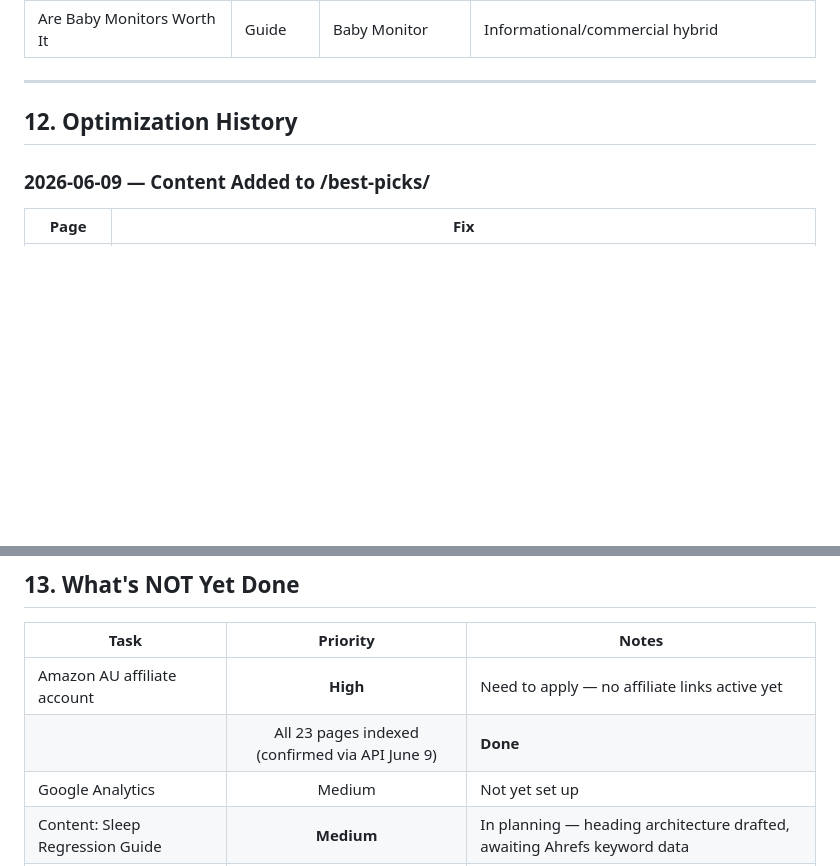
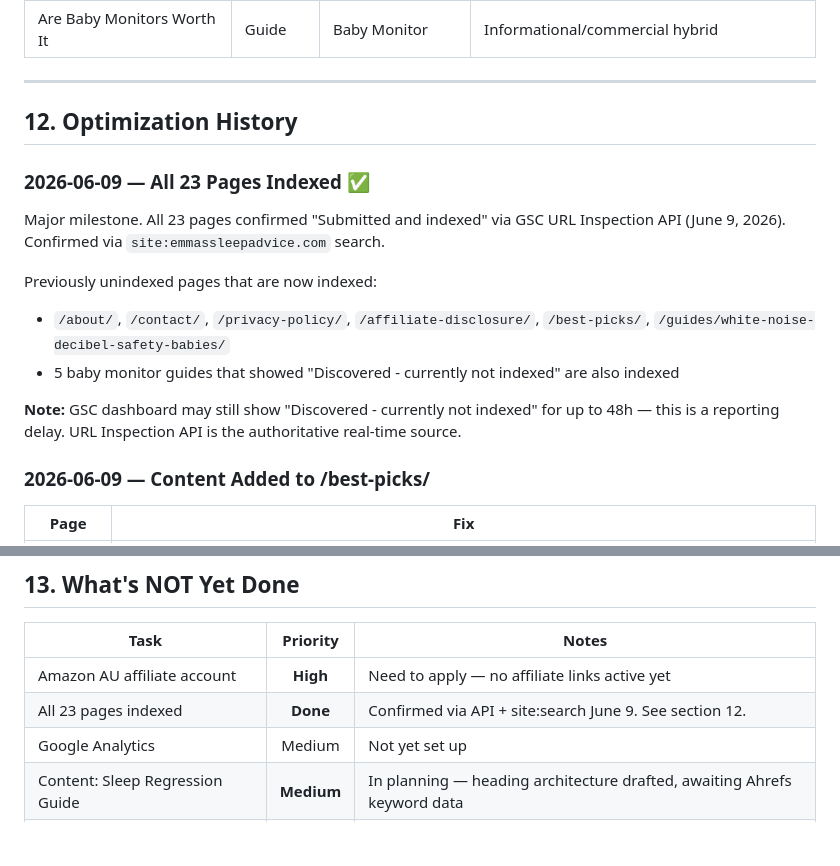
Before and after one commit to reereegrata/Emmas-sleep-advice-site, a Markdown page: STATUS.md, 2 parts joined by grey strips. Drawn GitHub-style; blank space fills up the shorter version.

Commit message:
STATUS.md: add indexing milestone entry (all 23 pages indexed) + fix broken table

```diff
--- a/STATUS.md
+++ b/STATUS.md
@@ -338,6 +338,16 @@ Proposed future content, not yet prioritized:
 
 ## 12. Optimization History
 
+### 2026-06-09 — All 23 Pages Indexed ✅
+
+Major milestone. All 23 pages confirmed "Submitted and indexed" via GSC URL Inspection API (June 9, 2026). Confirmed via `site:emmassleepadvice.com` search.
+
+Previously unindexed pages that are now indexed:
+- `/about/`, `/contact/`, `/privacy-policy/`, `/affiliate-disclosure/`, `/best-picks/`, `/guides/white-noise-decibel-safety-babies/`
+- 5 baby monitor guides that showed "Discovered - currently not indexed" are also indexed
+
+**Note:** GSC dashboard may still show "Discovered - currently not indexed" for up to 48h — this is a reporting delay. URL Inspection API is the authoritative real-time source.
+
 ### 2026-06-09 — Content Added to /best-picks/
 
 | Page | Fix |
@@ -437,7 +447,7 @@ Proposed future content, not yet prioritized:
 | Task | Priority | Notes |
 |------|:--------:|-------|
 | Amazon AU affiliate account | **High** | Need to apply — no affiliate links active yet |
-|| All 23 pages indexed (confirmed via API June 9) | **Done** | All pages "Submitted and indexed" via real-time API. Dashboard delay 24-48h. |
+| All 23 pages indexed | **Done** | Confirmed via API + site:search June 9. See section 12. |
 | Google Analytics | Medium | Not yet set up |
 | Content: Sleep Regression Guide | **Medium** | In planning — heading architecture drafted, awaiting Ahrefs keyword data |
 | Content: Room Temperature Guide | Low | New content |
```
